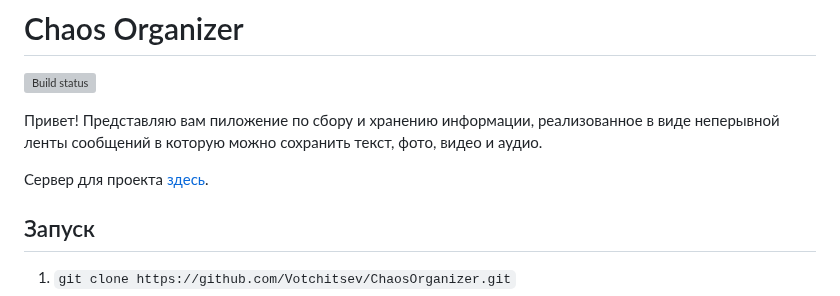
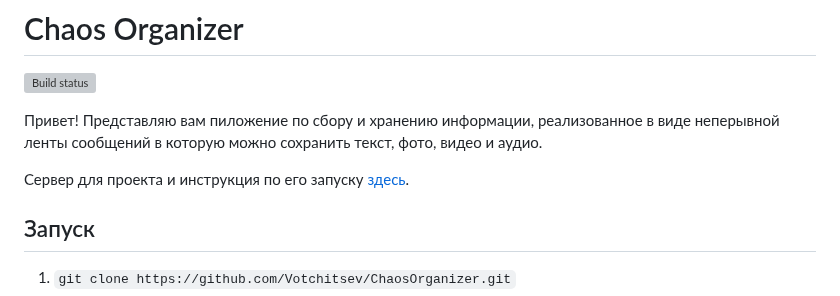
Before and after one commit to Votchitsev/ChaosOrganizer, a Markdown page: README.md, the part around the change. Drawn GitHub-style; grey boxes are pictures that could not be loaded.

```diff
--- a/README.md
+++ b/README.md
@@ -4,7 +4,7 @@
 
 Привет! Представляю вам пиложение по сбору и хранению информации, реализованное в виде неперывной ленты сообщений в которую можно сохранить текст, фото, видео и аудио.
 
-Сервер для проекта [здесь](https://github.com/Votchitsev/ChaosOrganizer-server).
+Сервер для проекта и инструкция по его запуску [здесь](https://github.com/Votchitsev/ChaosOrganizer-server).
 
 ## Запуск
 1) `git clone https://github.com/Votchitsev/ChaosOrganizer.git`
```
